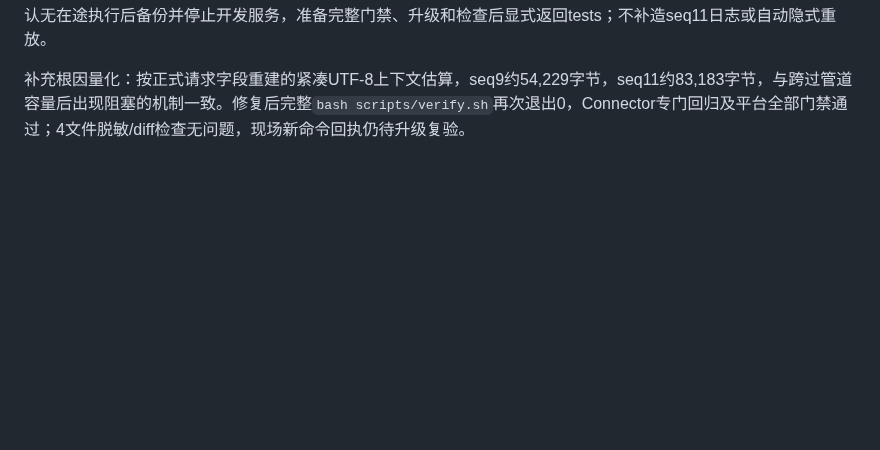
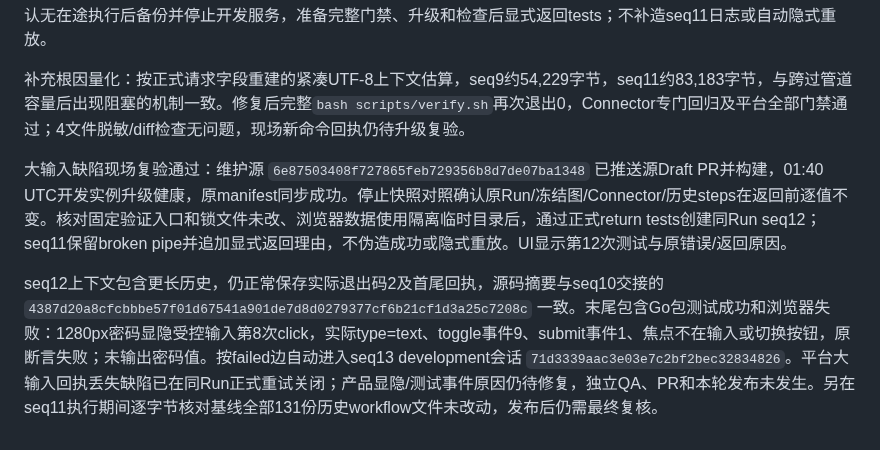
Before and after one commit to big91987/agent_platform, a Markdown page: docs/03-delivery/workflows-verification.md, the part around the change. GitHub-like rendering; blank space fills up the shorter version.

Commit message:
docs: verify large-history recovery without losing command outcomes

```diff
--- a/docs/03-delivery/workflows-verification.md
+++ b/docs/03-delivery/workflows-verification.md
@@ -572,3 +572,7 @@ Run 在 seq 8 waiting 后经正式 stop 入口进入 stopped；确认没有执
 维护源回归先真实复现不读取大输入的非零命令回执丢失、取消时中断语义被pipe错误覆盖；读取大输入的cat对照正常。修复将小的监督启动握手与上下文交付分开，后台交付JSON同时Wait收集真实退出码和日志；命令忽略或关闭可选输入时不覆盖真实结果，取消/未知副作用保护保持。定向Connector race回归通过。seq11已通过正式stop停止，确认无在途执行后备份并停止开发服务，准备完整门禁、升级和检查后显式返回tests；不补造seq11日志或自动隐式重放。
 
 补充根因量化：按正式请求字段重建的紧凑UTF-8上下文估算，seq9约54,229字节，seq11约83,183字节，与跨过管道容量后出现阻塞的机制一致。修复后完整`bash scripts/verify.sh`再次退出0，Connector专门回归及平台全部门禁通过；4文件脱敏/diff检查无问题，现场新命令回执仍待升级复验。
+
+大输入缺陷现场复验通过：维护源 `6e87503408f727865feb729356b8d7de07ba1348` 已推送源Draft PR并构建，01:40 UTC开发实例升级健康，原manifest同步成功。停止快照对照确认原Run/冻结图/Connector/历史steps在返回前逐值不变。核对固定验证入口和锁文件未改、浏览器数据使用隔离临时目录后，通过正式return tests创建同Run seq12；seq11保留broken pipe并追加显式返回理由，不伪造成功或隐式重放。UI显示第12次测试与原错误/返回原因。
+
+seq12上下文包含更长历史，仍正常保存实际退出码2及首尾回执，源码摘要与seq10交接的 `4387d20a8cfcbbbe57f01d67541a901de7d8d0279377cf6b21cf1d3a25c7208c` 一致。末尾包含Go包测试成功和浏览器失败：1280px密码显隐受控输入第8次click，实际type=text、toggle事件9、submit事件1、焦点不在输入或切换按钮，原断言失败；未输出密码值。按failed边自动进入seq13 development会话 `71d3339aac3e03e7c2bf2bec32834826`。平台大输入回执丢失缺陷已在同Run正式重试关闭；产品显隐/测试事件原因仍待修复，独立QA、PR和本轮发布未发生。另在seq11执行期间逐字节核对基线全部131份历史workflow文件未改动，发布后仍需最终复核。
```
